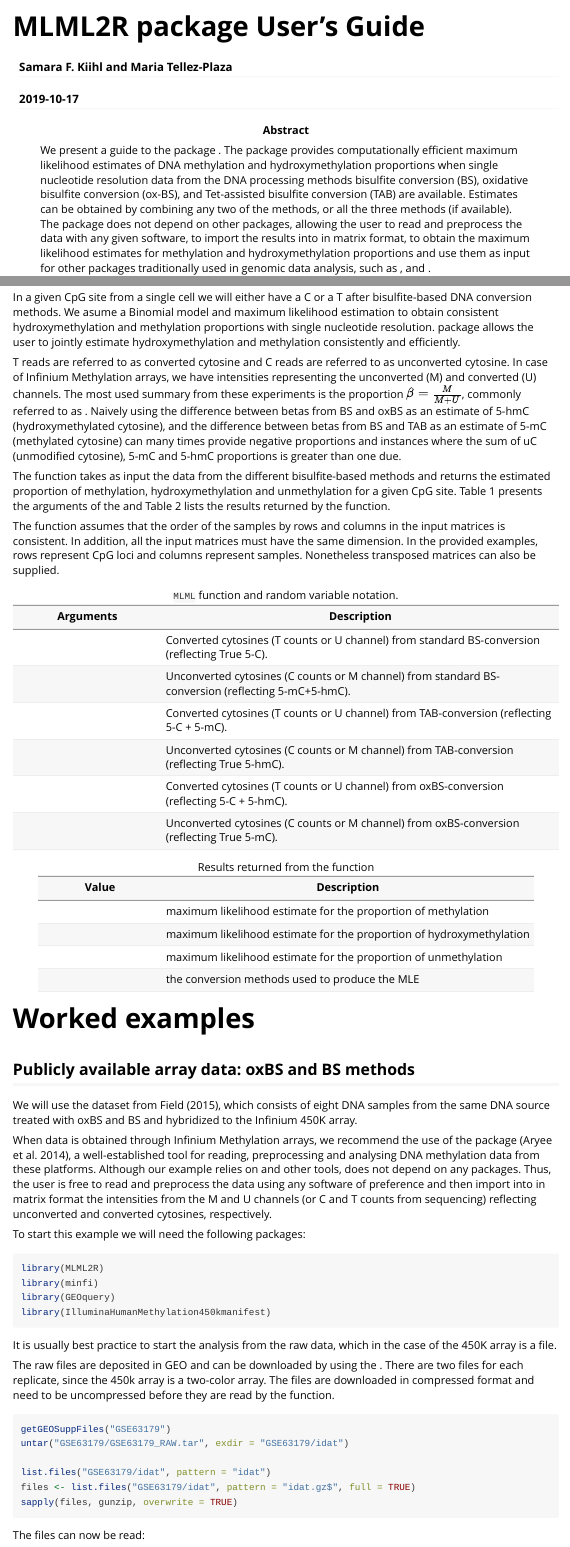
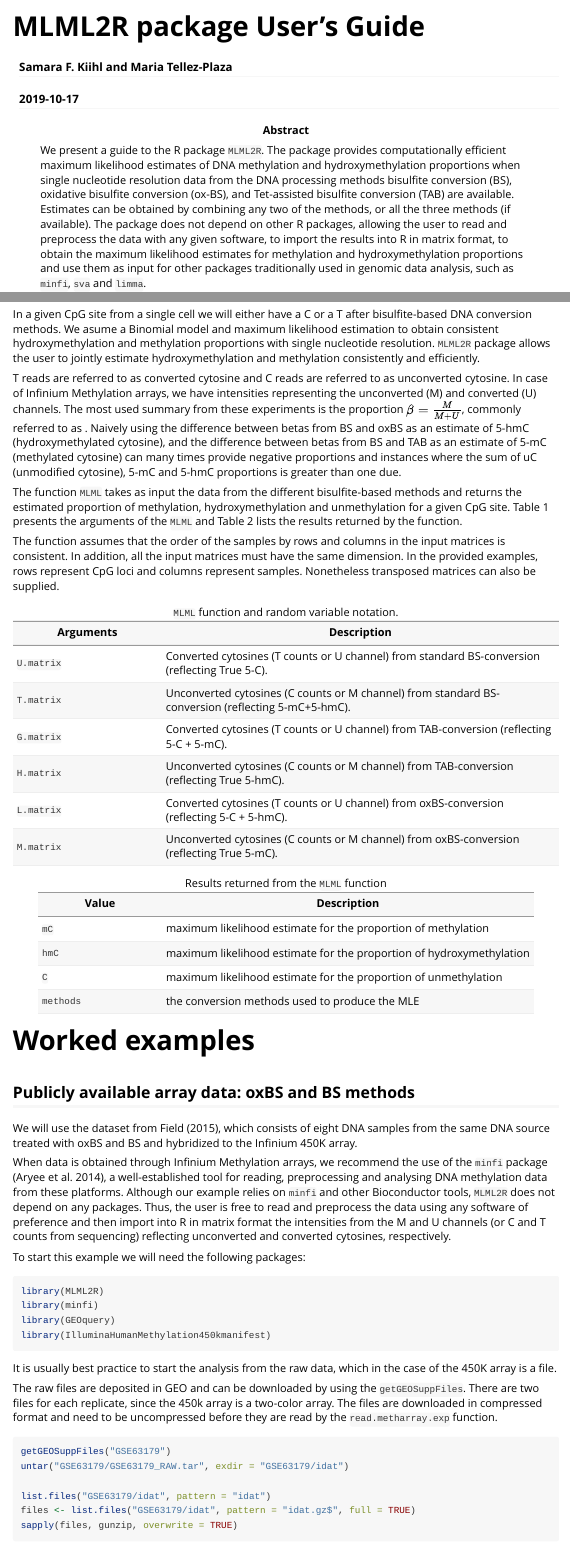
Before and after one commit to samarafk/MLML2R, an R Markdown document (vignettes/vignette.Rmd): the page in a window 1100 px wide, from its top, and a second part further down, joined at a grey line. Rendered offline with R 4.5, knitr and Pandoc, with nearby package versions; both versions are drawn in the output format of the newer one; code that draws random numbers runs with fixed seeds of ours; some code elsewhere in the file could not run offline.

Commit message:
vignette changing style

````diff
--- a/vignettes/vignette.Rmd
+++ b/vignettes/vignette.Rmd
@@ -3,17 +3,15 @@ title: "MLML2R package User's Guide"
 shorttitle: "MLML2R"
 package: MLML2R
 abstract: >
-  We present a guide to the \R{} package \CRANpkg{MLML2R}. The package provides computationally efficient maximum likelihood estimates of DNA methylation and hydroxymethylation proportions when single nucleotide resolution data from the DNA processing methods bisulfite conversion (BS), oxidative bisulfite conversion (ox-BS), and Tet-assisted bisulfite conversion (TAB) are available. Estimates can be obtained by combining any two of the methods, or all the three methods (if available). The package does not depend on other \R{} packages, allowing the user to read and preprocess the data with any given software, to import the results into \R{} in matrix format, to obtain the maximum likelihood estimates for methylation and hydroxymethylation proportions and use them as input for other packages traditionally used in genomic data analysis, such as \Biocpkg{minfi}, \Biocpkg{sva} and \Biocpkg{limma}.
+  We present a guide to the R package `MLML2R`. The package provides computationally efficient maximum likelihood estimates of DNA methylation and hydroxymethylation proportions when single nucleotide resolution data from the DNA processing methods bisulfite conversion (BS), oxidative bisulfite conversion (ox-BS), and Tet-assisted bisulfite conversion (TAB) are available. Estimates can be obtained by combining any two of the methods, or all the three methods (if available). The package does not depend on other R packages, allowing the user to read and preprocess the data with any given software, to import the results into R in matrix format, to obtain the maximum likelihood estimates for methylation and hydroxymethylation proportions and use them as input for other packages traditionally used in genomic data analysis, such as `minfi`, `sva` and `limma`.
 bibliography: refs.bib
 author: "Samara F. Kiihl and Maria Tellez-Plaza"
 date: "`r Sys.Date()`"
-output:
-  BiocStyle::pdf_document:
-   fig_caption: yes
+output: rmarkdown::html_vignette
 vignette: >
   %\VignetteIndexEntry{Using MLML2R}
   %\VignetteEngine{knitr::rmarkdown}
-  %\VignetteEncoding{UTF-8}
+  \usepackage[utf8]{inputenc}
 ---
 
 ```{r setup, include = FALSE,eval=FALSE}
@@ -31,24 +26,24 @@ BiocStyle::markdown()
 # Introduction
 
 
-In a given CpG site from a single cell we will either have a C or a T after bisulfite-based DNA conversion methods. We asume a Binomial model and maximum likelihood estimation to obtain consistent hydroxymethylation and methylation proportions with single nucleotide resolution. \CRANpkg{MLML2R} package allows the user to jointly estimate hydroxymethylation and methylation consistently and efficiently.
+In a given CpG site from a single cell we will either have a C or a T after bisulfite-based DNA conversion methods. We asume a Binomial model and maximum likelihood estimation to obtain consistent hydroxymethylation and methylation proportions with single nucleotide resolution. `MLML2R` package allows the user to jointly estimate hydroxymethylation and methylation consistently and efficiently.
 
 T reads are referred to as converted cytosine and C reads are referred to as unconverted cytosine. In case of Infinium Methylation arrays, we have intensities representing the unconverted (M) and converted (U) channels. The most used summary from these experiments is  the proportion $\beta=\frac{M}{M+U}$, commonly referred to as \textit{beta-value}. Naively using the difference between betas from BS and oxBS as an estimate of 5-hmC (hydroxymethylated cytosine), and the difference between betas from BS and TAB as an estimate of 5-mC (methylated cytosine) can many times provide negative proportions and instances where the sum of uC (unmodified cytosine), 5-mC and 5-hmC proportions is greater than one due.
 
 
 
-The function \Rfunction{MLML} takes as input the data from the different bisulfite-based methods and returns the estimated proportion of methylation, hydroxymethylation and unmethylation for a given CpG site. Table 1 presents the arguments of the \Rfunction{MLML} and Table 2 lists the results returned by the function.
+The function `MLML` takes as input the data from the different bisulfite-based methods and returns the estimated proportion of methylation, hydroxymethylation and unmethylation for a given CpG site. Table 1 presents the arguments of the `MLML` and Table 2 lists the results returned by the function.
 
 The function assumes that the order of the samples by rows and columns in the input matrices is consistent. In addition, all the input matrices must have the same dimension. In the provided examples, rows represent CpG loci and columns represent samples. Nonetheless transposed matrices can also be supplied.
 
 Arguments           |       Description
 --------------------|----------------------------------------------------
-\Robject{U.matrix}	| Converted cytosines (T counts or U channel) from standard BS-conversion (reflecting True 5-C).
-\Robject{T.matrix}	| Unconverted cytosines (C counts or M channel) from  standard BS-conversion (reflecting 5-mC+5-hmC).
-\Robject{G.matrix}  | Converted cytosines (T counts or U channel) from TAB-conversion (reflecting 5-C + 5-mC).
-\Robject{H.matrix}  | Unconverted cytosines (C counts or M channel) from TAB-conversion (reflecting True 5-hmC).
-\Robject{L.matrix}	| Converted cytosines (T counts or U channel) from oxBS-conversion (reflecting 5-C + 5-hmC).
-\Robject{M.matrix}	| Unconverted cytosines (C counts or M channel) from  oxBS-conversion (reflecting True 5-mC).
+`U.matrix`	| Converted cytosines (T counts or U channel) from standard BS-conversion (reflecting True 5-C).
+`T.matrix`	| Unconverted cytosines (C counts or M channel) from  standard BS-conversion (reflecting 5-mC+5-hmC).
+`G.matrix`  | Converted cytosines (T counts or U channel) from TAB-conversion (reflecting 5-C + 5-mC).
+`H.matrix`  | Unconverted cytosines (C counts or M channel) from TAB-conversion (reflecting True 5-hmC).
+`L.matrix`	| Converted cytosines (T counts or U channel) from oxBS-conversion (reflecting 5-C + 5-hmC).
+`M.matrix`	| Unconverted cytosines (C counts or M channel) from  oxBS-conversion (reflecting True 5-mC).
 
 : `MLML` function and random variable notation.
 
@@ -57,11 +52,11 @@ Arguments           |       Description
 
 Value | Description
 ------|------------------
-\Robject{mC}	| maximum likelihood estimate for the proportion of methylation
-\Robject{hmC}	| maximum likelihood estimate for the proportion of hydroxymethylation
-\Robject{C}	| maximum likelihood estimate for the proportion of unmethylation
-\Robject{methods}	| the conversion methods used to produce the MLE
-: Results returned from the \Rfunction{MLML} function
+`mC`	| maximum likelihood estimate for the proportion of methylation
+`hmC`	| maximum likelihood estimate for the proportion of hydroxymethylation
+`C`	| maximum likelihood estimate for the proportion of unmethylation
+`methods`	| the conversion methods used to produce the MLE
+: Results returned from the `MLML` function
 
 
 # Worked examples
@@ -70,7 +65,7 @@ Value | Description
 
 We will use the dataset from @10.1371/journal.pone.0118202, which consists of eight DNA samples from the same DNA source treated with oxBS and BS and hybridized to the Infinium 450K array.
 
-When data is obtained through Infinium Methylation arrays, we recommend the use of the \Biocpkg{minfi} package [@minfi], a well-established tool for reading, preprocessing and analysing DNA methylation data from these platforms. Although our example relies on \Biocpkg{minfi} and other \Bioconductor{} tools, \CRANpkg{MLML2R} does not depend on any packages. Thus, the user is free to read and preprocess the data using any software of preference and then import into \R{} in matrix format the intensities from the M and U channels (or C and T counts from sequencing) reflecting unconverted and converted cytosines, respectively.
+When data is obtained through Infinium Methylation arrays, we recommend the use of the `minfi` package [@minfi], a well-established tool for reading, preprocessing and analysing DNA methylation data from these platforms. Although our example relies on `minfi` and other Bioconductor tools, `MLML2R` does not depend on any packages. Thus, the user is free to read and preprocess the data using any software of preference and then import into R in matrix format the intensities from the M and U channels (or C and T counts from sequencing) reflecting unconverted and converted cytosines, respectively.
 
 
 To start this example we will need the following packages:
@@ -84,7 +79,7 @@ library(IlluminaHumanMethylation450kmanifest)
 
 It is usually best practice to start the analysis from the raw data, which in the case of the 450K array is a \verb|.IDAT| file.
 
-The raw files are deposited in GEO and can be downloaded by using the \Rfunction{getGEOSuppFiles}. There are two files for each replicate, since the 450k array is a two-color array. The \verb|.IDAT| files are downloaded in compressed format and need to be uncompressed before they are read by the \Rfunction{read.metharray.exp} function.
+The raw files are deposited in GEO and can be downloaded by using the `getGEOSuppFiles`. There are two files for each replicate, since the 450k array is a two-color array. The \verb|.IDAT| files are downloaded in compressed format and need to be uncompressed before they are read by the `read.metharray.exp` function.
 
 
 ```{r getData1,eval=FALSE}
````
Also changed, not shown: vignettes/vignette.html (added), vignettes/vignette.Rmd (34 more changed lines), 1 other file.
